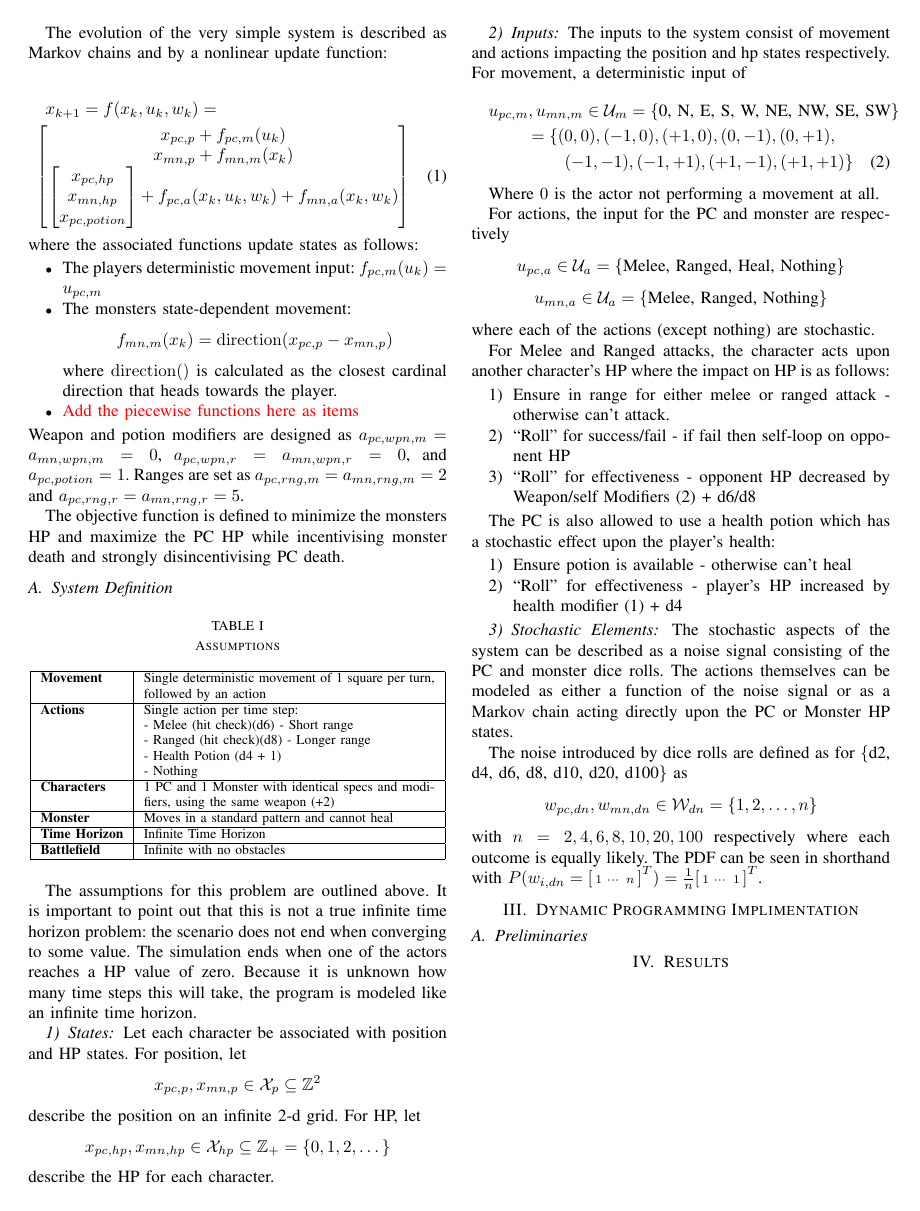
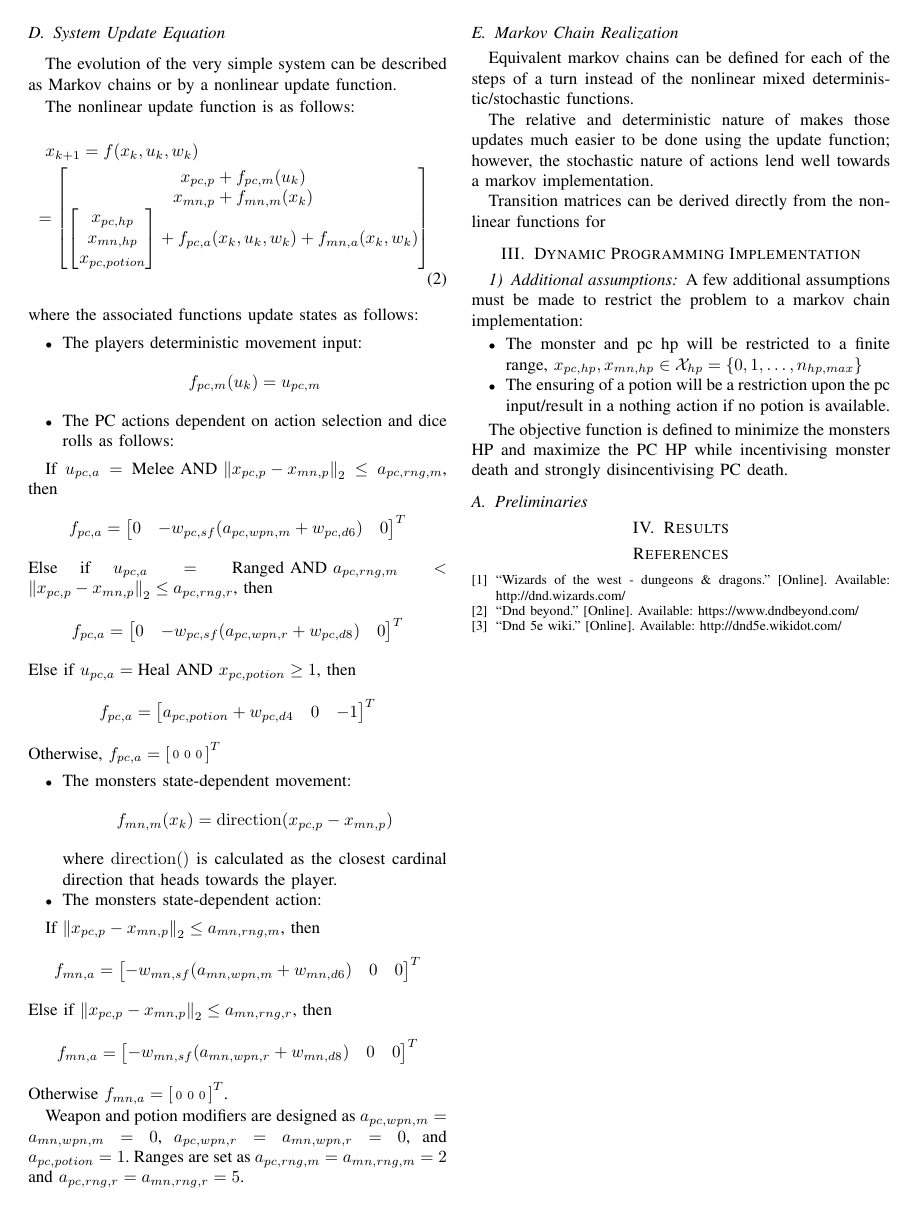
Before and after one commit to jonaswagner2826/MECH6326_FinalProject, a LaTeX paper (ProjectReport/main.tex): page 2 of 2 before the commit and page 3 of 3 after it. Compiled offline with pdfLaTeX.

Commit message:
Progress made on math section and updated G_k figure

```diff
--- a/ProjectReport/main.tex
+++ b/ProjectReport/main.tex
@@ -130,35 +111,6 @@ Let the noise signal $w_k$ for each time-step be defined as a collection of the
-\pagebreak
-The evolution of the very simple system is described as Markov chains and by a nonlinear update function:
-
-\begin{multline}
-    x_{k+1} = f(x_k, u_k, w_k)
-    % = \mqty[x_{pc,p}\\ x_{mn,p}\\ x_{pc,hp}\\ x_{mn,hp}]_{k+1}
-    % = \mqty[f_{pc,m}(x_k,u_k)\\f_{mn,m}(x_k)\\ f_{pc,a}()]
-    = \\ \mqty[
-        x_{pc,p} + f_{pc,m}(u_k)\\
-        x_{mn,p} + f_{mn,m}(x_k)\\
-        \mqty[x_{pc,hp}\\ x_{mn,hp} \\ x_{pc,potion}] + f_{pc,a}(x_k,u_k,w_k) + f_{mn,a}(x_k,w_k)
-    ]
-\end{multline} where the associated functions update states as follows:
-
-\begin{itemize}
-    \item The players deterministic movement input: $f_{pc,m}(u_k) = u_{pc,m}$
-    \item The monsters state-dependent movement:\[
-        f_{mn,m}(x_k) = \operatorname{direction}(x_{pc,p} - x_{mn,p})
-    \] where $\operatorname{direction}()$ is calculated as the closest cardinal direction that heads towards the player.
-     %%%%%ADD PIECEWISE FUNCTIONS HERE AS ITEMS %%%%%%%%%%%%
-    \item {\color{red} Add the piecewise functions here as items}
-
-
-\end{itemize}
-Weapon and potion modifiers are designed as $a_{pc,wpn,m} = a_{mn,wpn,m} = 0$, $a_{pc,wpn,r} = a_{mn,wpn,r} = 0$, and $a_{pc,potion} = 1$.
-Ranges are set as $a_{pc,rng,m}= a_{mn,rng,m} = 2$ and $ a_{pc,rng,r} =  a_{mn,rng,r} = 5$.
-
-The objective function is defined to minimize the monsters HP and maximize the PC HP while incentivising monster death and strongly disincentivising PC death.
-
-
+\section{Problem Definition}\label{sec:pblm_def}
 % System Definition
-\subsection{System Definition}
+\subsection{Limiting Assumptions}
 
 \begin{table}[h]
 \centering
@@ -239,13 +213,90 @@ The PDF can be seen in shorthand with $P(w_{i,dn} = \smqty[1 & \cdots & n]^T) =
+\pagebreak
+\subsection{System Update Equation}
+The evolution of the very simple system can be described as Markov chains or by a nonlinear update function.
+
+The nonlinear update function is as follows: \begin{multline}
+    x_{k+1} = f(x_k, u_k, w_k)\\
+    = \mqty[
+        x_{pc,p} + f_{pc,m}(u_k)\\
+        x_{mn,p} + f_{mn,m}(x_k)\\
+        \mqty[x_{pc,hp}\\ x_{mn,hp} \\ x_{pc,potion}] + f_{pc,a}(x_k,u_k,w_k) + f_{mn,a}(x_k,w_k)
+    ]
+\end{multline}
+where the associated functions update states as follows:
+\begin{itemize}
+    \item The players deterministic movement input: \[
+        f_{pc,m}(u_k) = u_{pc,m}
+    \]
+    \item The PC actions dependent on action selection and dice rolls as follows:
+\end{itemize} % to return to no indent (wouldn't work for enumerate)
+
+If $u_{pc,a} = \text{Melee} \text{ AND } \norm{x_{pc,p} - x_{mn,p}}_2 \leq a_{pc,rng,m}$, then \[
+        f_{pc,a} = \mqty[0 & -w_{pc,sf}(a_{pc,wpn,m} + w_{pc,d6}) & 0]^T
+    \]
+Else if $u_{pc,a} = \text{Ranged} \text{ AND } a_{pc,rng,m} < \norm{x_{pc,p} - x_{mn,p}}_2 \leq a_{pc,rng,r}$, then \[
+        f_{pc,a} = \mqty[0 & -w_{pc,sf}(a_{pc,wpn,r} + w_{pc,d8}) & 0]^T
+    \]
+Else if $u_{pc,a} = \text{Heal} \text{ AND } x_{pc,potion} \geq 1$, then \[
+        f_{pc,a} = \mqty[a_{pc,potion} + w_{pc,d4} & 0 & -1]^T
+    \]
+Otherwise, $f_{pc,a} = \smqty[0 & 0 & 0]^T$
+
+\begin{itemize} % resume the previous itemize (wouldn't work for enumerate)
+    \item The monsters state-dependent movement:\[
+        f_{mn,m}(x_k) = \operatorname{direction}(x_{pc,p} - x_{mn,p})
+    \] where $\operatorname{direction}()$ is calculated as the closest cardinal direction that heads towards the player.
+    \item The monsters state-dependent action:
+\end{itemize}
+
+If $\norm{x_{pc,p} - x_{mn,p}}_2 \leq a_{mn,rng,m}$, then \[
+    f_{mn,a} = \mqty[-w_{mn,sf}(a_{mn,wpn,m} + w_{mn,d6}) & 0 & 0]^T
+\]
+Else if $\norm{x_{pc,p} - x_{mn,p}}_2 \leq  a_{mn,rng,r}$, then \[
+    f_{mn,a} = \mqty[- w_{mn,sf}(a_{mn,wpn,r} + w_{mn,d8}) & 0 & 0]^T
+\]
+Otherwise $f_{mn,a} = \smqty[0 & 0 & 0]^T$.
+
+Weapon and potion modifiers are designed as $a_{pc,wpn,m} = a_{mn,wpn,m} = 0$, $a_{pc,wpn,r} = a_{mn,wpn,r} = 0$, and $a_{pc,potion} = 1$.
+Ranges are set as $a_{pc,rng,m}= a_{mn,rng,m} = 2$ and $ a_{pc,rng,r} =  a_{mn,rng,r} = 5$.
+
+\subsection{Markov Chain Realization}
+Equivalent markov chains can be defined for each of the steps of a turn instead of the nonlinear mixed deterministic/stochastic functions.
+
+The relative and deterministic nature of makes those updates much easier to be done using the update function; however, the stochastic nature of actions lend well towards a markov implementation.
+
+Transition matrices can be derived directly from the nonlinear functions for
+
+
+
+
+% -----------------------------------------------------
+% Dynamic Programming Implementation
+% -----------------------------------------------------
+\section{Dynamic Programming Implementation}
 
 
 
 
 
 
-% -----------------------------------------------------
-% Dynamic Programming Implimentation
-% -----------------------------------------------------
-\section{Dynamic Programming Implimentation}
+
+
+\subsubsection{Additional assumptions}
+A few additional assumptions must be made to restrict the problem to a markov chain implementation:
+\begin{itemize}
+    \item The monster and pc hp will be restricted to a finite range, $x_{pc,hp},x_{mn,hp} \in \mathcal{X}_{hp} = \{0,1,\dots, n_{hp,max}\}$
+    \item The ensuring of a potion will be a restriction upon the pc input/result in a nothing action if no potion is available.
+\end{itemize}
+
+
+
+
+
+
+
+The objective function is defined to minimize the monsters HP and maximize the PC HP while incentivising monster death and strongly disincentivising PC death.
+
+
 
 % Preliminaries
 \subsection{Preliminaries}
```
Also changed, not shown: ProjectReport/refs.bib (+15 -0 lines), TheoryDevelopment/MECH6326-TheoryWorkingDoc.tex (+7 -6 lines), ProjectReport/main.pdf, SimulationProgramming/figs/DND_StageCost_G_k.png, TheoryDevelopment/MECH6326-TheoryWorkingDoc.pdf, ProjectReport/main.tex (59 more changed lines), 1 other file.
